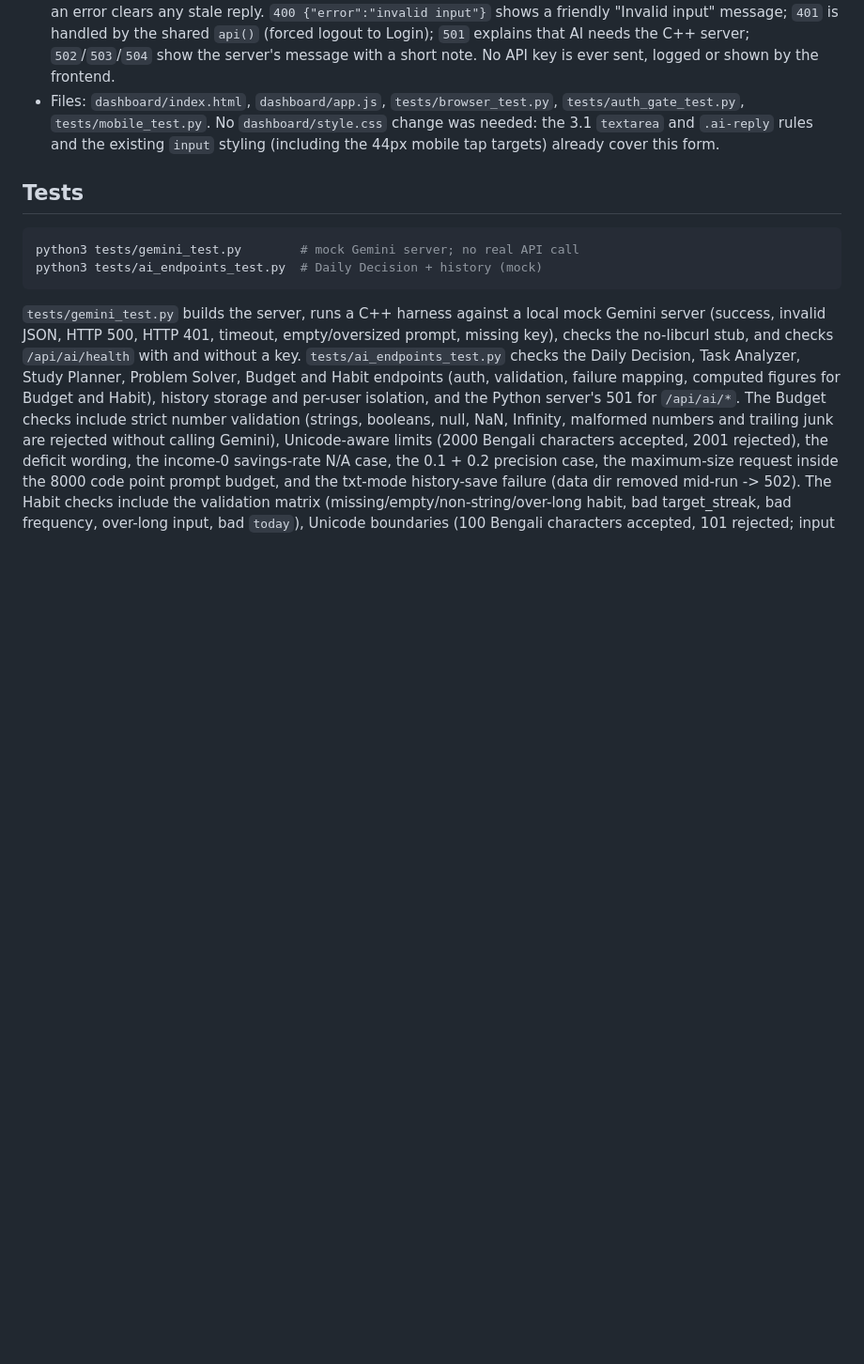
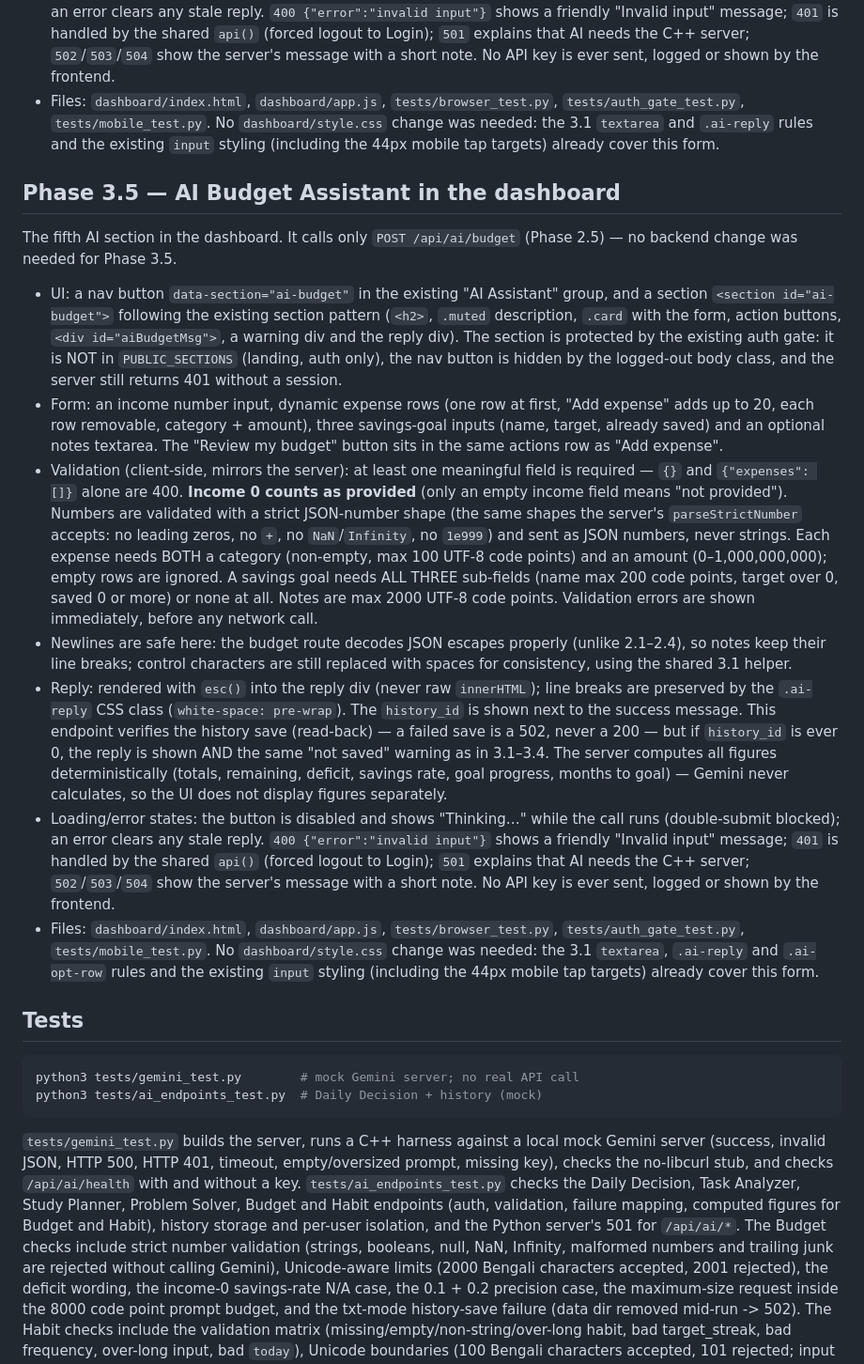
Before and after one commit to rifat2886/Personal-Decision-Problem-Solver, a Markdown page: docs/gemini-integration.md, the part around the change. Shown at 94% size. Rendered like a GitHub page; blank space fills up the shorter version.

Commit message:
feat(dashboard): add AI budget assistant

````diff
--- a/docs/gemini-integration.md
+++ b/docs/gemini-integration.md
@@ -711,6 +711,74 @@ was needed for Phase 3.4.
   the existing `input` styling (including the 44px mobile
   tap targets) already cover this form.
 
+## Phase 3.5 — AI Budget Assistant in the dashboard
+
+The fifth AI section in the dashboard. It calls only
+`POST /api/ai/budget` (Phase 2.5) — no backend change
+was needed for Phase 3.5.
+
+- UI: a nav button `data-section="ai-budget"` in the existing
+  "AI Assistant" group, and a section
+  `<section id="ai-budget">` following the existing section
+  pattern (`<h2>`, `.muted` description, `.card` with the
+  form, action buttons, `<div id="aiBudgetMsg">`, a warning
+  div and the reply div). The section is protected by the
+  existing auth gate: it is NOT in `PUBLIC_SECTIONS`
+  (landing, auth only), the nav button is hidden by the
+  logged-out body class, and the server still returns 401
+  without a session.
+- Form: an income number input, dynamic expense rows (one row
+  at first, "Add expense" adds up to 20, each row removable,
+  category + amount), three savings-goal inputs (name, target,
+  already saved) and an optional notes textarea. The "Review
+  my budget" button sits in the same actions row as
+  "Add expense".
+- Validation (client-side, mirrors the server): at least one
+  meaningful field is required — `{}` and `{"expenses": []}`
+  alone are 400. **Income 0 counts as provided** (only an
+  empty income field means "not provided"). Numbers are
+  validated with a strict JSON-number shape (the same shapes
+  the server's `parseStrictNumber` accepts: no leading zeros,
+  no `+`, no `NaN`/`Infinity`, no `1e999`) and sent as JSON
+  numbers, never strings. Each expense needs BOTH a category
+  (non-empty, max 100 UTF-8 code points) and an amount
+  (0–1,000,000,000); empty rows are ignored. A savings goal
+  needs ALL THREE sub-fields (name max 200 code points,
+  target over 0, saved 0 or more) or none at all. Notes are
+  max 2000 UTF-8 code points. Validation errors are shown
+  immediately, before any network call.
+- Newlines are safe here: the budget route decodes JSON
+  escapes properly (unlike 2.1–2.4), so notes keep their line
+  breaks; control characters are still replaced with spaces
+  for consistency, using the shared 3.1 helper.
+- Reply: rendered with `esc()` into the reply div (never raw
+  `innerHTML`); line breaks are preserved by the `.ai-reply`
+  CSS class (`white-space: pre-wrap`). The `history_id` is
+  shown next to the success message. This endpoint verifies
+  the history save (read-back) — a failed save is a 502,
+  never a 200 — but if `history_id` is ever 0, the reply is
+  shown AND the same "not saved" warning as in 3.1–3.4. The
+  server computes all figures deterministically (totals,
+  remaining, deficit, savings rate, goal progress, months to
+  goal) — Gemini never calculates, so the UI does not display
+  figures separately.
+- Loading/error states: the button is disabled and shows
+  "Thinking…" while the call runs (double-submit blocked);
+  an error clears any stale reply. `400
+  {"error":"invalid input"}` shows a friendly "Invalid
+  input" message; `401` is handled by the shared `api()`
+  (forced logout to Login); `501` explains that AI needs
+  the C++ server; `502`/`503`/`504` show the server's
+  message with a short note. No API key is ever sent,
+  logged or shown by the frontend.
+- Files: `dashboard/index.html`, `dashboard/app.js`,
+  `tests/browser_test.py`, `tests/auth_gate_test.py`,
+  `tests/mobile_test.py`. No `dashboard/style.css` change
+  was needed: the 3.1 `textarea`, `.ai-reply` and
+  `.ai-opt-row` rules and the existing `input` styling
+  (including the 44px mobile tap targets) already cover
+  this form.
+
 ## Tests
 
 ```sh
````
